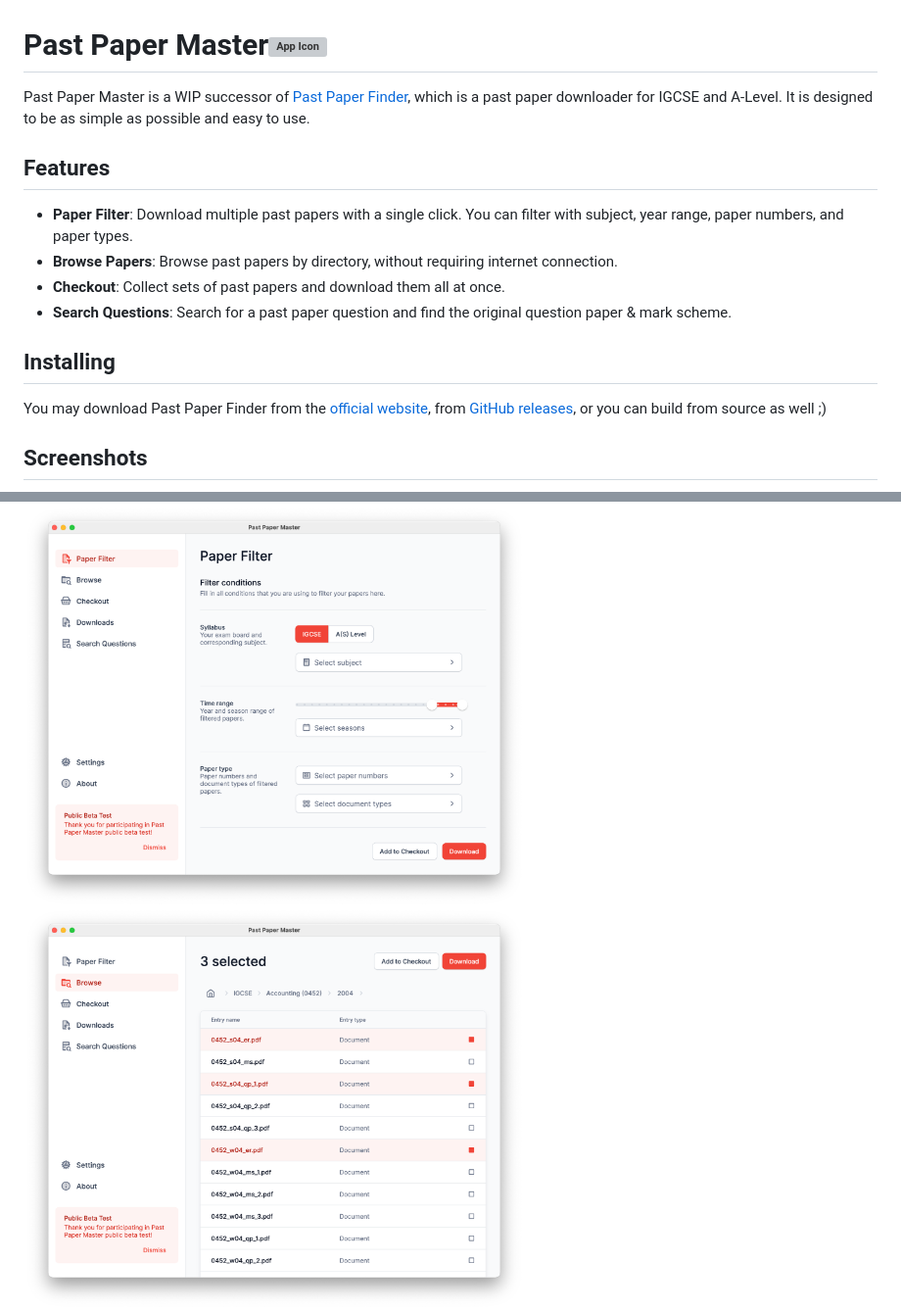
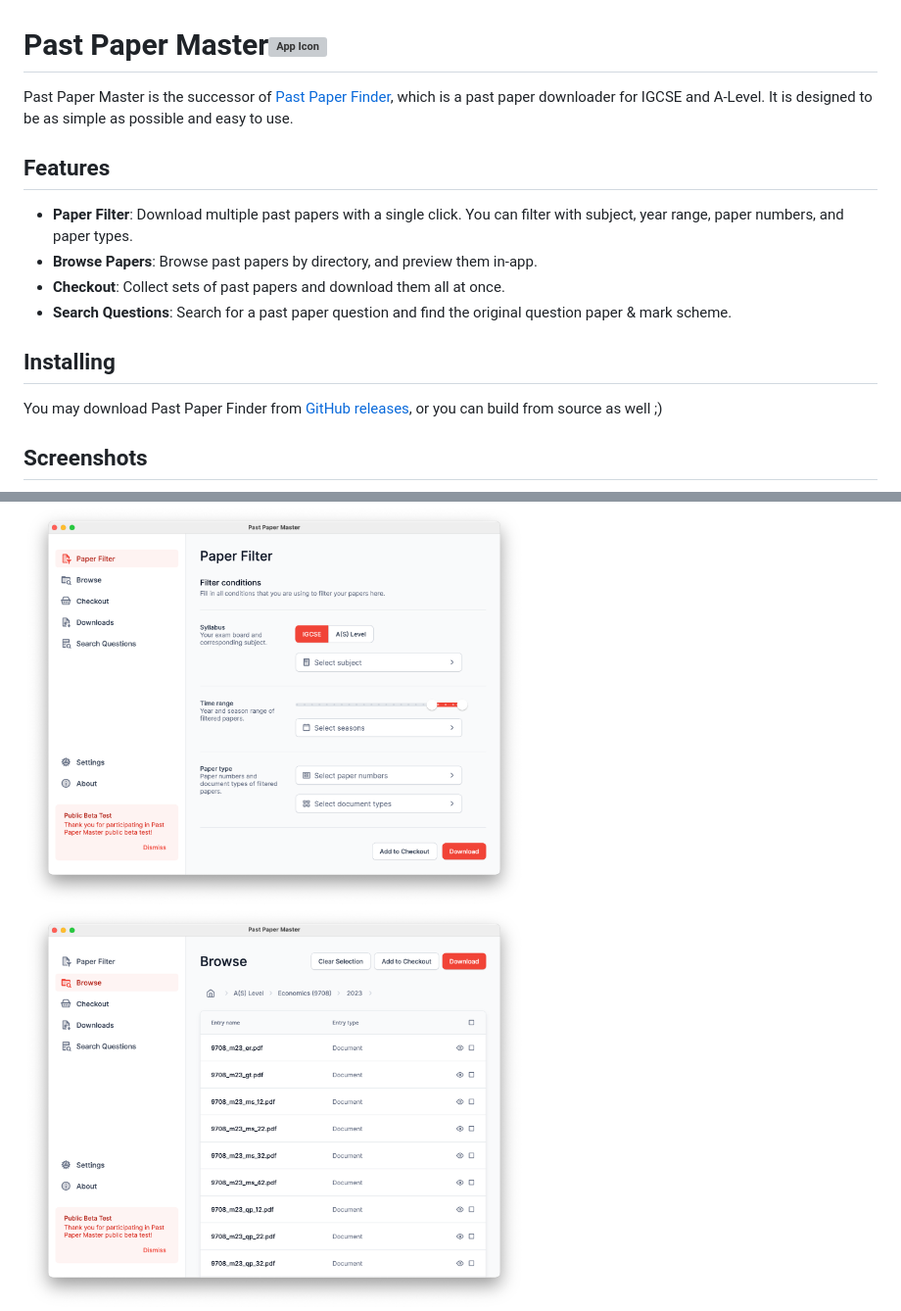
Before and after one commit to SCIEDEV/PastPaperMaster, a Markdown page: README.md, 2 parts joined by grey strips. Shown: that part at 98% size. GitHub-like rendering; pictures changed too: markdown/s2.png; grey boxes are pictures that could not be loaded.

Commit message:
Release 0.2.0+76

```diff
--- a/README.md
+++ b/README.md
@@ -1,13 +1,13 @@
 <h1>Past Paper Master<img src="markdown/appicon-rounded.png" alt="App Icon" width="128" align="right"/></h1>
 
-Past Paper Master is a WIP successor of [Past Paper Finder](https://github.com/SCIEDEV/PastPaperFinder), which is a past paper downloader for IGCSE and A-Level. It is designed to be as simple as possible and easy to use.
+Past Paper Master is the successor of [Past Paper Finder](https://github.com/SCIEDEV/PastPaperFinder), which is a past paper downloader for IGCSE and A-Level. It is designed to be as simple as possible and easy to use.
 
 ## Features
 
 - **Paper Filter**:
   Download multiple past papers with a single click. You can filter with subject, year range, paper numbers, and paper types.
 - **Browse Papers**:
-  Browse past papers by directory, without requiring internet connection.
+  Browse past papers by directory, and preview them in-app.
 - **Checkout**:
   Collect sets of past papers and download them all at once.
 - **Search Questions**:
@@ -15,7 +15,7 @@ Past Paper Master is a WIP successor of [Past Paper Finder](https://github.com/S
 
 ## Installing
 
-You may download Past Paper Finder from the [official website](https://ppm-mu.vercel.app/), from [GitHub releases](https://github.com/SCIEDEV/PastPaperMaster/releases), or you can build from source as well ;)
+You may download Past Paper Finder from [GitHub releases](https://github.com/SCIEDEV/PastPaperMaster/releases), or you can build from source as well ;)
 
 ## Screenshots
 
```
Also changed, not shown: other parts of README.md (+1 -0 lines), .github/docs/release-notes.md (+4 -3 lines), markdown/s5.png (added), 3 other files.
